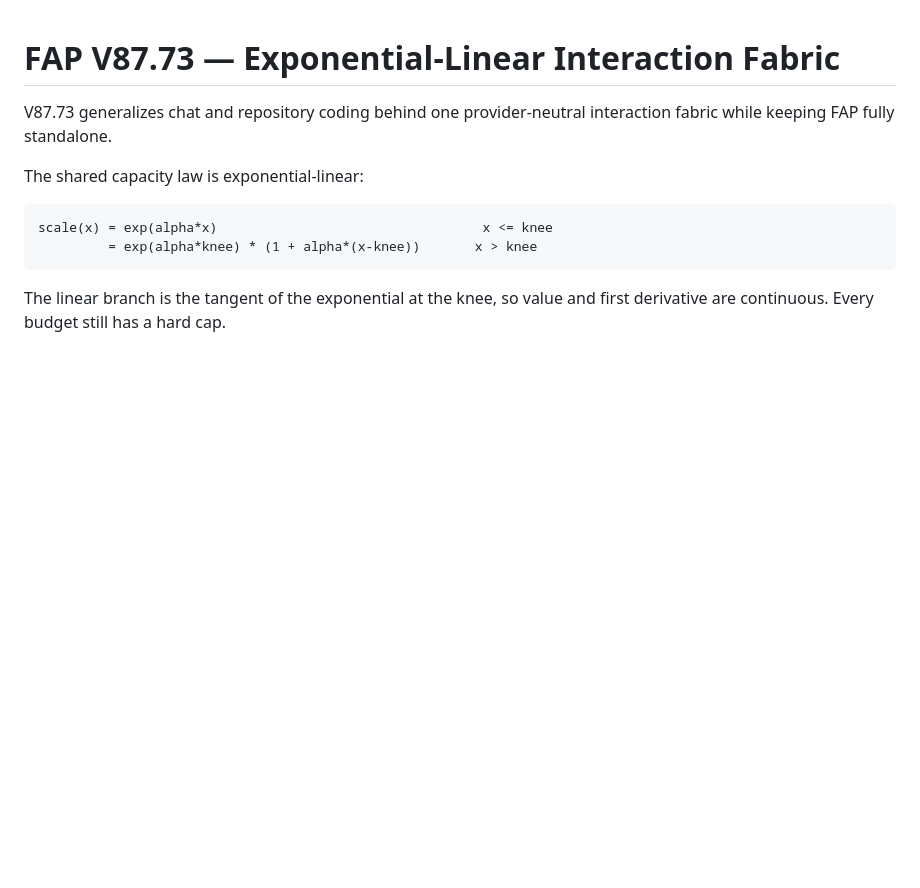
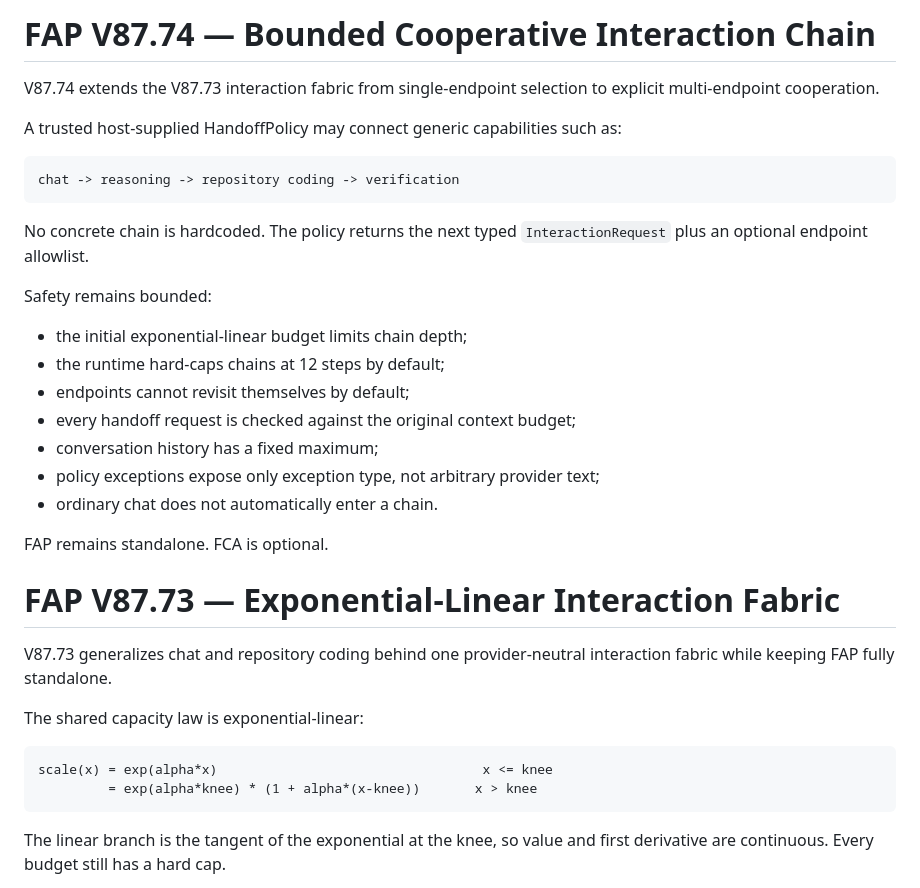
Before and after one commit to kobayashi-cyder/FAP, a Markdown page: FAP_LATEST.md, the part around the change. Drawn GitHub-style; blank space fills up the shorter version.

Commit message:
Document V87.74 cooperative interaction chaining

````diff
--- a/FAP_LATEST.md
+++ b/FAP_LATEST.md
@@ -1,3 +1,29 @@
+# FAP V87.74 — Bounded Cooperative Interaction Chain
+
+V87.74 extends the V87.73 interaction fabric from single-endpoint selection to
+explicit multi-endpoint cooperation.
+
+A trusted host-supplied HandoffPolicy may connect generic capabilities such as:
+
+```text
+chat -> reasoning -> repository coding -> verification
+```
+
+No concrete chain is hardcoded. The policy returns the next typed
+`InteractionRequest` plus an optional endpoint allowlist.
+
+Safety remains bounded:
+
+- the initial exponential-linear budget limits chain depth;
+- the runtime hard-caps chains at 12 steps by default;
+- endpoints cannot revisit themselves by default;
+- every handoff request is checked against the original context budget;
+- conversation history has a fixed maximum;
+- policy exceptions expose only exception type, not arbitrary provider text;
+- ordinary chat does not automatically enter a chain.
+
+FAP remains standalone. FCA is optional.
+
 # FAP V87.73 — Exponential-Linear Interaction Fabric
 
 V87.73 generalizes chat and repository coding behind one provider-neutral
````
